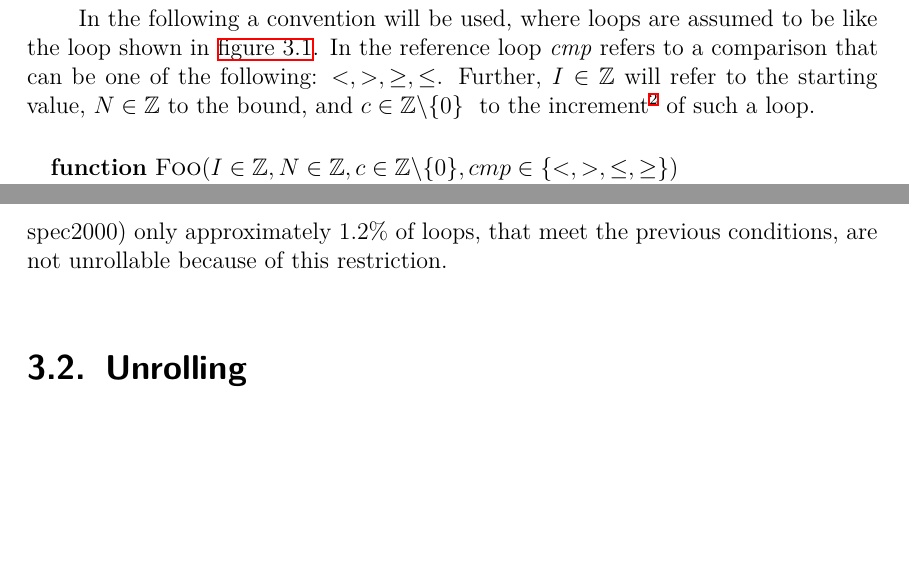
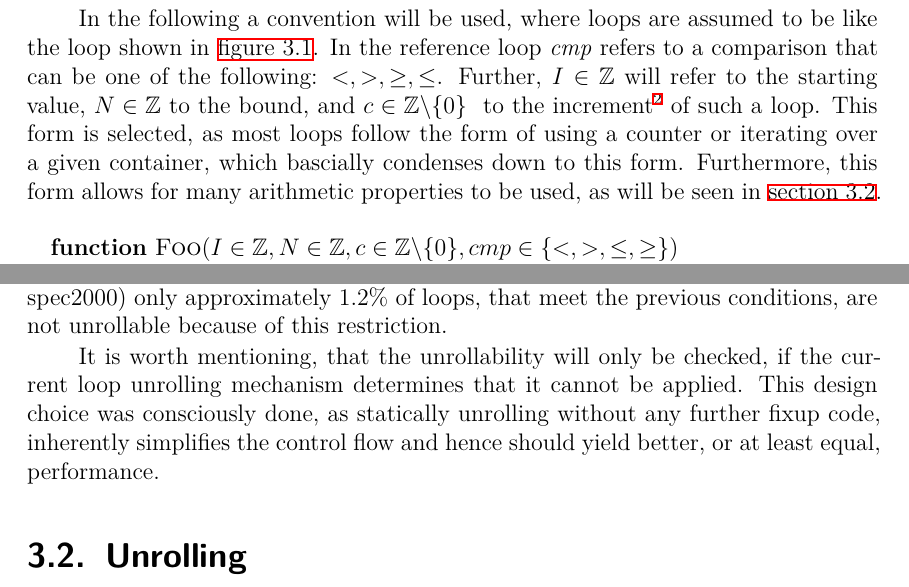
Before and after one commit to adrianleh/thesis, a LaTeX thesis (thesis.tex, which reads impl.tex): two parts of pages 17 and 19 of 43, joined at a grey line, cut so that both start at the same text, the shorter picture padded with empty space. Compiled offline with XeLaTeX.

Commit message:
Explain design choices in more depth

```diff
--- a/impl.tex
+++ b/impl.tex
@@ -14,6 +14,8 @@ This is described in~\cref{sec:impl:fixup:header-cond}.
 In the following a convention will be used, where loops are assumed to be like the loop shown in~\cref{fig:impl:general-loop}.
 In the reference loop \textit{cmp} refers to a comparison that can be one of the following: $<, >, \geq, \leq$.
 Further, $I \in \mathbb{Z}$ will refer to the starting value, $N \in \mathbb{Z}$ to the bound, and $c \in \mathbb{Z} \backslash \zeroset$ \label{sec:impl::def-c} to the increment\footnote{N.B.: $c$ may be negative and could hence also be a decrement} of such a loop.
+This form is selected, as most loops follow the form of using a counter or iterating over a given container, which bascially condenses down to this form.
+Furthermore, this form allows for many arithmetic properties to be used, as will be seen in~\cref{sec:impl:unroll}.
 
 \input{fig/general-loop.tex}
 
@@ -52,6 +54,8 @@ This will prevent $c \cdot (f + 1)$ from overflowing, which will turn out to be
 Further, by hence forcing $c$ to be a compile-time constant, $c$ will certainly be loop invariant.
 Even though, the restrictions on $c$ seem comparatively tight, in real-world code (gcc, spec2000) only approximately $1.2\%$ of loops, that meet the previous conditions, are not unrollable because of this restriction.
 
+It is worth mentioning, that the unrollability will only be checked, if the current loop unrolling mechanism determines that it cannot be applied.
+This design choice was consciously done, as statically unrolling without any further fixup code, inherently simplifies the control flow and hence should yield better, or at least equal, performance.
 
 \section{Unrolling}\label{sec:impl:unroll}
 
```
